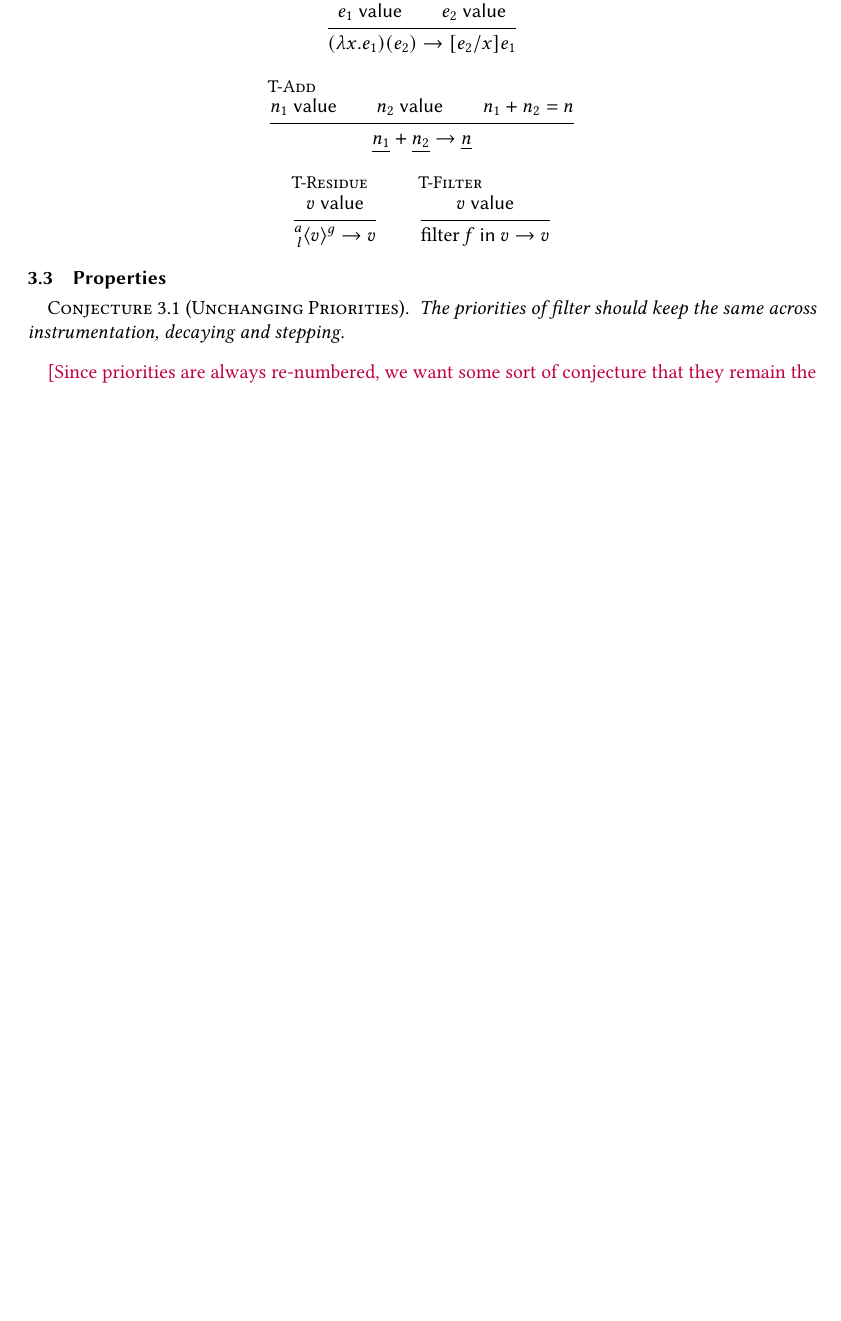
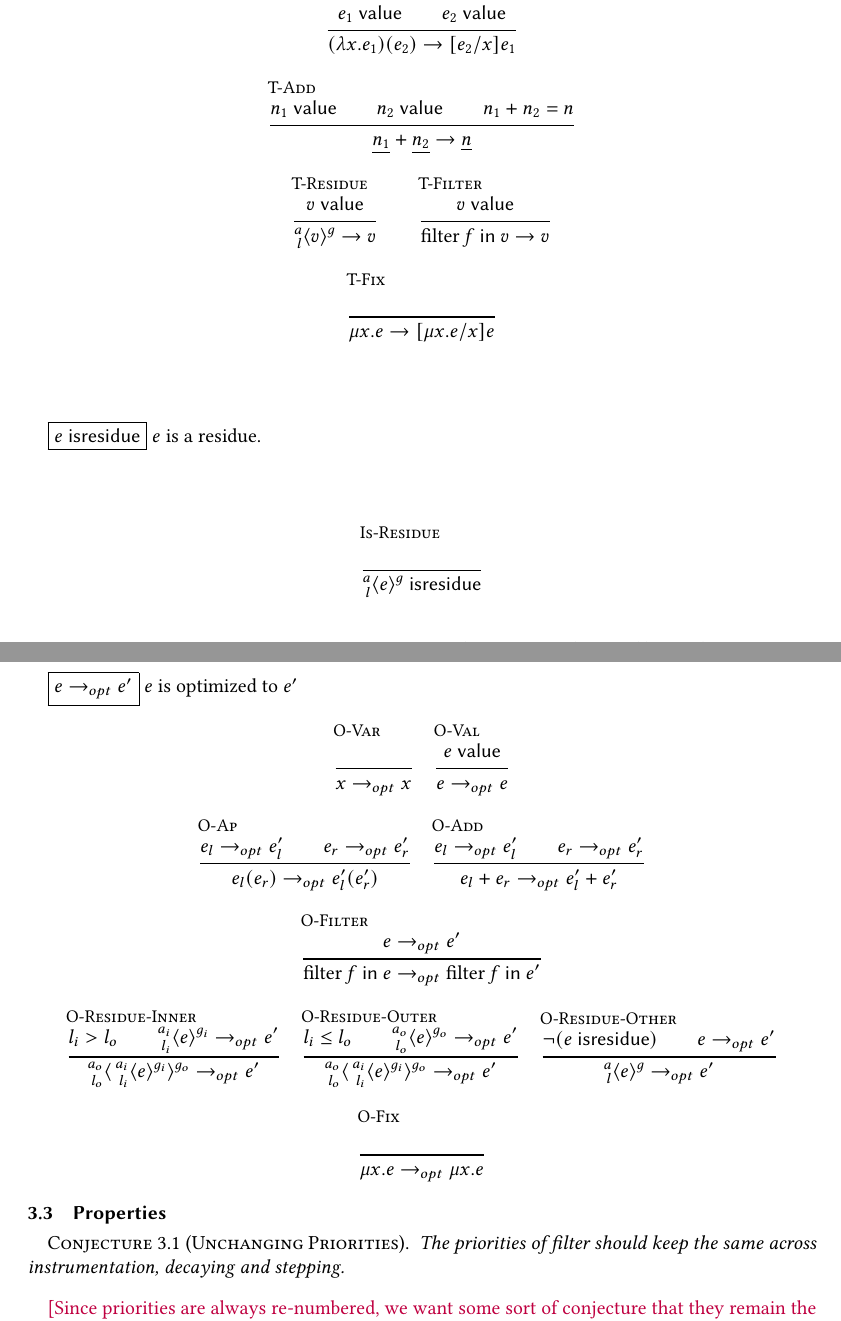
Before and after one commit to tonyfettes/stepper-paper, a LaTeX paper (main.tex, which reads filter.tex, macros.tex): part of page 12 of 14 before the commit and two parts of pages 13 and 14 of 16 after it, the two joined at a grey line, cut so that both start at the same text, the shorter picture padded with empty space. Compiled offline with pdfLaTeX.

Commit message:
feat: add fix-point

```diff
--- a/filter.tex
+++ b/filter.tex
@@ -611,6 +626,74 @@ With the two motivating examples, the rules for the dynamic semantics of the fil
     \Value{v}
   }{
     \Transition{\Filter{f}{v}}{v}
+  } \\
+  \inferrule[T-Fix]{
+    \
+  }{
+    \Transition{\Fix{x}{e}}{[\Fix{x}{e} / x] e}
+  }
+\end{mathpar}
+
+\fbox{\(\IsResidue{e}\)} \(e\) is a residue.
+\begin{mathpar}
+  \inferrule[Is-Residue]{
+    \
+  }{
+    \IsResidue{\Residue{a}{g}{l}{e}}
+  }
+\end{mathpar}
+
+\fbox{\(\Optimize{e}{e'}\)} \(e\) is optimized to \(e'\)
+\begin{mathpar}
+  \inferrule[O-Var]{
+    \
+  }{
+    \Optimize{x}{x}
+  } \quad
+  \inferrule[O-Val]{
+    \Value{e}
+  }{
+    \Optimize{e}{e}
+  } \\
+  \inferrule[O-Ap]{
+    \Optimize{e_l}{e_l'} \\
+    \Optimize{e_r}{e_r'}
+  }{
+    \Optimize{e_l(e_r)}{e_l'(e_r')}
+  } \quad
+  \inferrule[O-Add]{
+    \Optimize{e_l}{e_l'} \\
+    \Optimize{e_r}{e_r'}
+  }{
+    \Optimize{e_l + e_r}{e_l' + e_r'}
+  } \\
+  \inferrule[O-Filter]{
+    \Optimize{e}{e'}
+  }{
+    \Optimize{\Filter{f}{e}}{\Filter{f}{e'}}
+  } \\
+  \inferrule[O-Residue-Inner]{
+    l_i > l_o \\
+    \Optimize{\Residue{a_i}{g_i}{l_i}{e}}{e'}
+  }{
+    \Optimize{\Residue{a_o}{g_o}{l_o}{\Residue{a_i}{g_i}{l_i}{e}}}{e'}
+  } \quad
+  \inferrule[O-Residue-Outer]{
+    l_i \leq l_o \\
+    \Optimize{\Residue{a_o}{g_o}{l_o}{e}}{e'}
+  }{
+    \Optimize{\Residue{a_o}{g_o}{l_o}{\Residue{a_i}{g_i}{l_i}{e}}}{e'}
+  } \quad
+  \inferrule[O-Residue-Other]{
+    \neg{(\IsResidue{e})} \\
+    \Optimize{e}{e'}
+  }{
+    \Optimize{\Residue{a}{g}{l}{e}}{e'}
+  } \\
+  \inferrule[O-Fix]{
+    \
+  }{
+    \Optimize{\Fix{x}{e}}{\Fix{x}{e}}
   }
 \end{mathpar}
 
--- a/macros.tex
+++ b/macros.tex
@@ -73,6 +73,7 @@
 % Expr
 \newcommand{\Nat}[1]{\underline{#1}}
 \newcommand{\Lam}[2]{\lambda #1 . #2}
+\newcommand{\Fix}[2]{\mu #1 . #2}
 
 \newcommand{\Filter}[2]{\KeywordFilter{} #1~\mathsf{in}~#2}
 \newcommand{\FilterEval}[2]{\KeywordEval{} #1~\mathsf{in}~#2}
@@ -116,6 +117,9 @@
 
 \newcommand{\Strippable}[1]{#1~\mathsf{strippable}}
 
+\newcommand{\IsResidue}[1]{#1~\mathsf{is residue}}
+\newcommand{\Optimize}[2]{#1 \rightarrow_{opt} #2}
+
 \newcommand{\FHasType}[3]{#1 \vdash #2 : #3}
 \newcommand{\FInTypeContext}[3]{#1 : #2 \in #3}
 \newcommand{\FTNat}{\mathbb{N}}
```
Also changed, not shown: intro.tex (line endings or trailing spaces), filter.tex (44 more changed lines).
